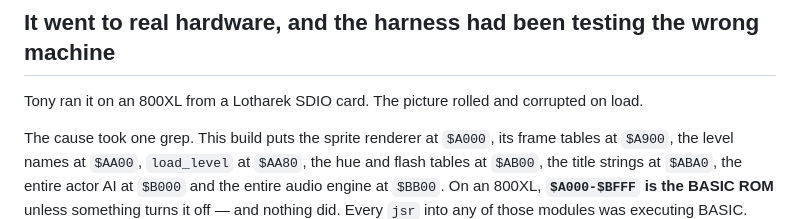
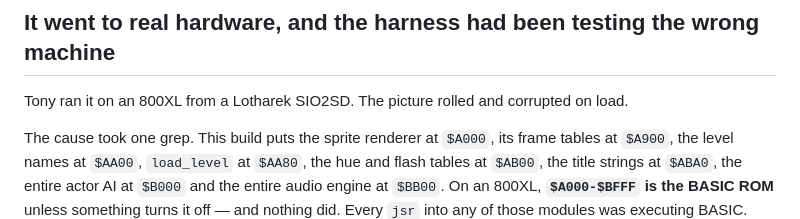
Before and after one commit to tonygillett136/a8doomish, a Markdown page: DEVLOG.md, the part around the change. Drawn GitHub-style.

```diff
--- a/DEVLOG.md
+++ b/DEVLOG.md
@@ -1566,7 +1566,7 @@ approach with a known cause is worth more than an untried one.
 
 ## It went to real hardware, and the harness had been testing the wrong machine
 
-Tony ran it on an 800XL from a Lotharek SDIO card. The picture rolled and
+Tony ran it on an 800XL from a Lotharek SIO2SD. The picture rolled and
 corrupted on load.
 
 The cause took one grep. This build puts the sprite renderer at `$A000`, its
```
Also changed, not shown: README.md (+2 -2 lines).
